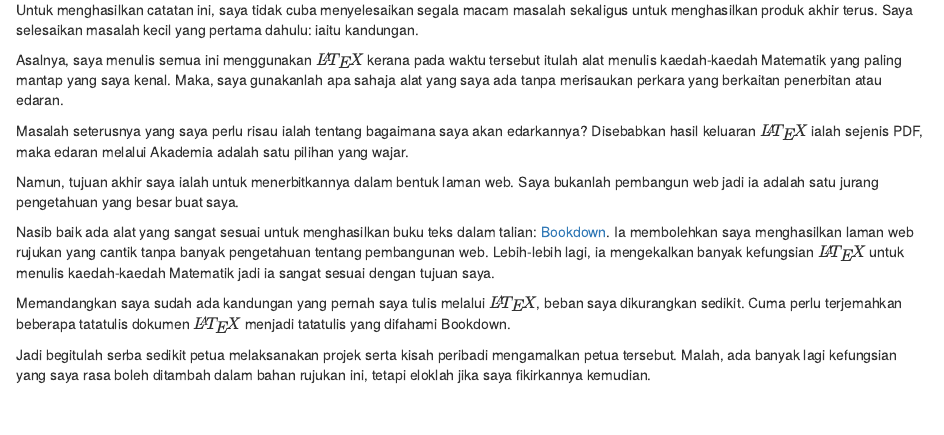
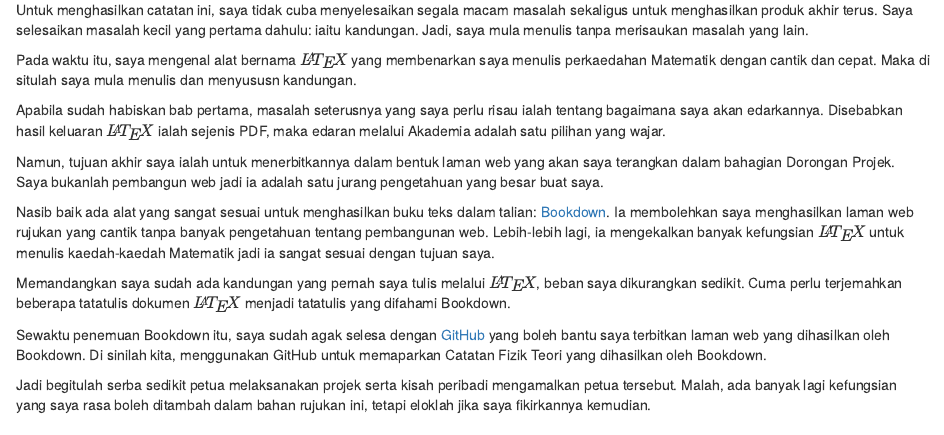
Before and after one commit to Thaza-Kun/mekanik-kuantum, an R Markdown document (index.Rmd): the page in a window 1100 px wide, from 480 px down. Rendered offline with R 4.5, knitr and Pandoc, with nearby package versions.

Commit message:
modified index.Rmd

```diff
--- a/index.Rmd
+++ b/index.Rmd
@@ -25,17 +25,19 @@ Bagi memulakan buku ini, eloklah kita menghayati petikan fizikawan ulung Paul Di
 
 Lagipun, petikan itu adalah satu nasihat umum yang baik: jangan terlalu ghairah cuba menyelesaikan semua perkara sekaligus tetapi kenal pasti masalah-masalah kecil di laluan kejayaan tersebut dan selesaikanlah ia sedikit demi sedikit. Tambahan pula, ia membantu saya menentukan halatuju projek Catatan Fizik Teori ini.
 
-Untuk menghasilkan catatan ini, saya tidak cuba menyelesaikan segala macam masalah sekaligus untuk menghasilkan produk akhir terus. Saya selesaikan masalah kecil yang pertama dahulu: iaitu kandungan.
+Untuk menghasilkan catatan ini, saya tidak cuba menyelesaikan segala macam masalah sekaligus untuk menghasilkan produk akhir terus. Saya selesaikan masalah kecil yang pertama dahulu: iaitu kandungan. Jadi, saya mula menulis tanpa merisaukan masalah yang lain.
 
-Asalnya, saya menulis semua ini menggunakan $\LaTeX$ kerana pada waktu tersebut itulah alat menulis kaedah-kaedah Matematik yang paling mantap yang saya kenal. Maka, saya gunakanlah apa sahaja alat yang saya ada tanpa merisaukan perkara yang berkaitan penerbitan atau edaran.
+Pada waktu itu, saya mengenal alat bernama $\LaTeX$ yang membenarkan saya menulis perkaedahan Matematik dengan cantik dan cepat. Maka di situlah saya mula menulis dan menyususn kandungan.
 
-Masalah seterusnya yang saya perlu risau ialah tentang bagaimana saya akan edarkannya? Disebabkan hasil keluaran $\LaTeX$ ialah sejenis PDF, maka edaran melalui Akademia adalah satu pilihan yang wajar.
+Apabila sudah habiskan bab pertama, masalah seterusnya yang saya perlu risau ialah tentang bagaimana saya akan edarkannya. Disebabkan hasil keluaran $\LaTeX$ ialah sejenis PDF, maka edaran melalui Akademia adalah satu pilihan yang wajar.
 
-Namun, tujuan akhir saya ialah untuk menerbitkannya dalam bentuk laman web. Saya bukanlah pembangun web jadi ia adalah satu jurang pengetahuan yang besar buat saya.
+Namun, tujuan akhir saya ialah untuk menerbitkannya dalam bentuk laman web yang akan saya terangkan dalam bahagian Dorongan Projek. Saya bukanlah pembangun web jadi ia adalah satu jurang pengetahuan yang besar buat saya.
 
 Nasib baik ada alat yang sangat sesuai untuk menghasilkan buku teks dalam talian: [Bookdown](www.bookdown.org). Ia membolehkan saya menghasilkan laman web rujukan yang cantik tanpa banyak pengetahuan tentang pembangunan web. Lebih-lebih lagi, ia mengekalkan banyak kefungsian $\LaTeX$ untuk menulis kaedah-kaedah Matematik jadi ia sangat sesuai dengan tujuan saya.
 
 Memandangkan saya sudah ada kandungan yang pernah saya tulis melalui $\LaTeX$, beban saya dikurangkan sedikit. Cuma perlu terjemahkan beberapa tatatulis dokumen $\LaTeX$ menjadi tatatulis yang difahami Bookdown.
+
+Sewaktu penemuan Bookdown itu, saya sudah agak selesa dengan [GitHub](www.github.com) yang boleh bantu saya terbitkan laman web yang dihasilkan oleh Bookdown. Di sinilah kita, menggunakan GitHub untuk memaparkan Catatan Fizik Teori yang dihasilkan oleh Bookdown.
 
 Jadi begitulah serba sedikit petua melaksanakan projek serta kisah peribadi mengamalkan petua tersebut. Malah, ada banyak lagi kefungsian yang saya rasa boleh ditambah dalam bahan rujukan ini, tetapi eloklah jika saya fikirkannya kemudian.
 
```
